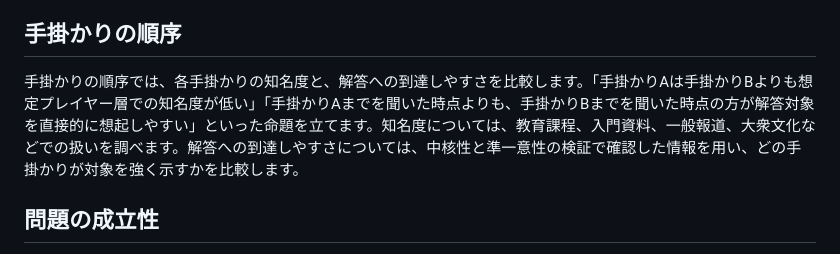
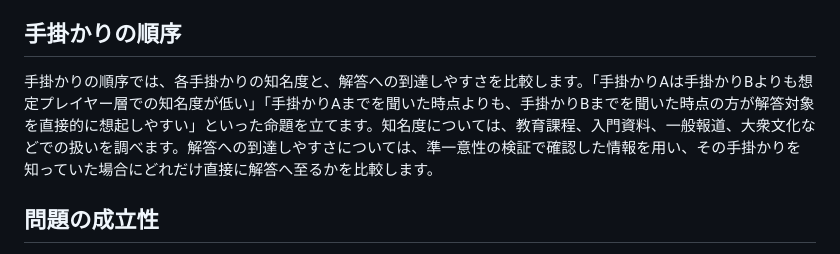
Before and after one commit to Watson496/generate-quiz, a Markdown page: docs/09-判断の根拠.md, the part around the change. Drawn GitHub-style.

Commit message:
docsの手掛かりの順序の説明を直す

```diff
--- a/docs/09-判断の根拠.md
+++ b/docs/09-判断の根拠.md
@@ -96,7 +96,7 @@ generate-quizでは、Web検索のみという制約上、資料を全て直接
 
 ## 手掛かりの順序
 
-手掛かりの順序では、各手掛かりの知名度と、解答への到達しやすさを比較します。「手掛かりAは手掛かりBよりも想定プレイヤー層での知名度が低い」「手掛かりAまでを聞いた時点よりも、手掛かりBまでを聞いた時点の方が解答対象を直接的に想起しやすい」といった命題を立てます。知名度については、教育課程、入門資料、一般報道、大衆文化などでの扱いを調べます。解答への到達しやすさについては、中核性と準一意性の検証で確認した情報を用い、どの手掛かりが対象を強く示すかを比較します。
+手掛かりの順序では、各手掛かりの知名度と、解答への到達しやすさを比較します。「手掛かりAは手掛かりBよりも想定プレイヤー層での知名度が低い」「手掛かりAまでを聞いた時点よりも、手掛かりBまでを聞いた時点の方が解答対象を直接的に想起しやすい」といった命題を立てます。知名度については、教育課程、入門資料、一般報道、大衆文化などでの扱いを調べます。解答への到達しやすさについては、準一意性の検証で確認した情報を用い、その手掛かりを知っていた場合にどれだけ直接に解答へ至るかを比較します。
 
 ## 問題の成立性
 
```
